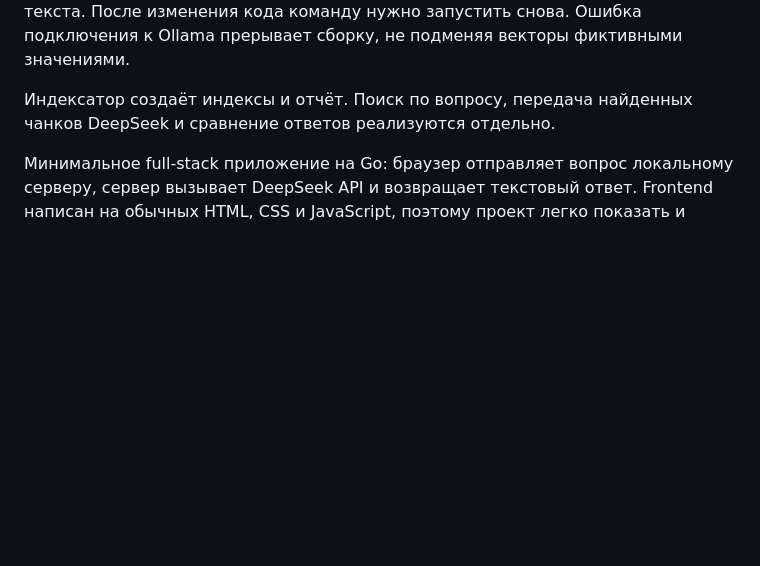
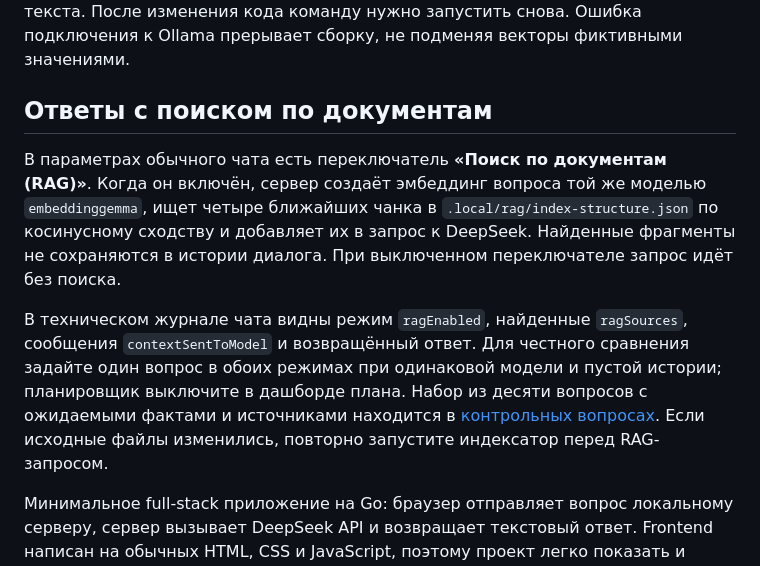
Before and after one commit to Desuzed/ai-challenge-app, a Markdown page: README.md, the part around the change. GitHub-like rendering; blank space fills up the shorter version.

Commit message:
Add optional RAG answer comparison

```diff
--- a/README.md
+++ b/README.md
@@ -33,8 +33,20 @@ go run ./cmd/indexdocs -root .
 изменения кода команду нужно запустить снова. Ошибка подключения к
 Ollama прерывает сборку, не подменяя векторы фиктивными значениями.
 
-Индексатор создаёт индексы и отчёт. Поиск по вопросу, передача найденных чанков
-DeepSeek и сравнение ответов реализуются отдельно.
+## Ответы с поиском по документам
+
+В параметрах обычного чата есть переключатель **«Поиск по документам (RAG)»**.
+Когда он включён, сервер создаёт эмбеддинг вопроса той же моделью `embeddinggemma`,
+ищет четыре ближайших чанка в `.local/rag/index-structure.json` по косинусному
+сходству и добавляет их в запрос к DeepSeek. Найденные фрагменты не сохраняются
+в истории диалога. При выключенном переключателе запрос идёт без поиска.
+
+В техническом журнале чата видны режим `ragEnabled`, найденные `ragSources`,
+сообщения `contextSentToModel` и возвращённый ответ. Для честного сравнения
+задайте один вопрос в обоих режимах при одинаковой модели и пустой истории;
+планировщик выключите в дашборде плана. Набор из десяти вопросов с ожидаемыми
+фактами и источниками находится в [контрольных вопросах](docs/rag-control-questions.md).
+Если исходные файлы изменились, повторно запустите индексатор перед RAG-запросом.
 
 Минимальное full-stack приложение на Go: браузер отправляет вопрос локальному серверу, сервер вызывает DeepSeek API и возвращает текстовый ответ. Frontend написан на обычных HTML, CSS и JavaScript, поэтому проект легко показать и объяснить на видео.
 
```
